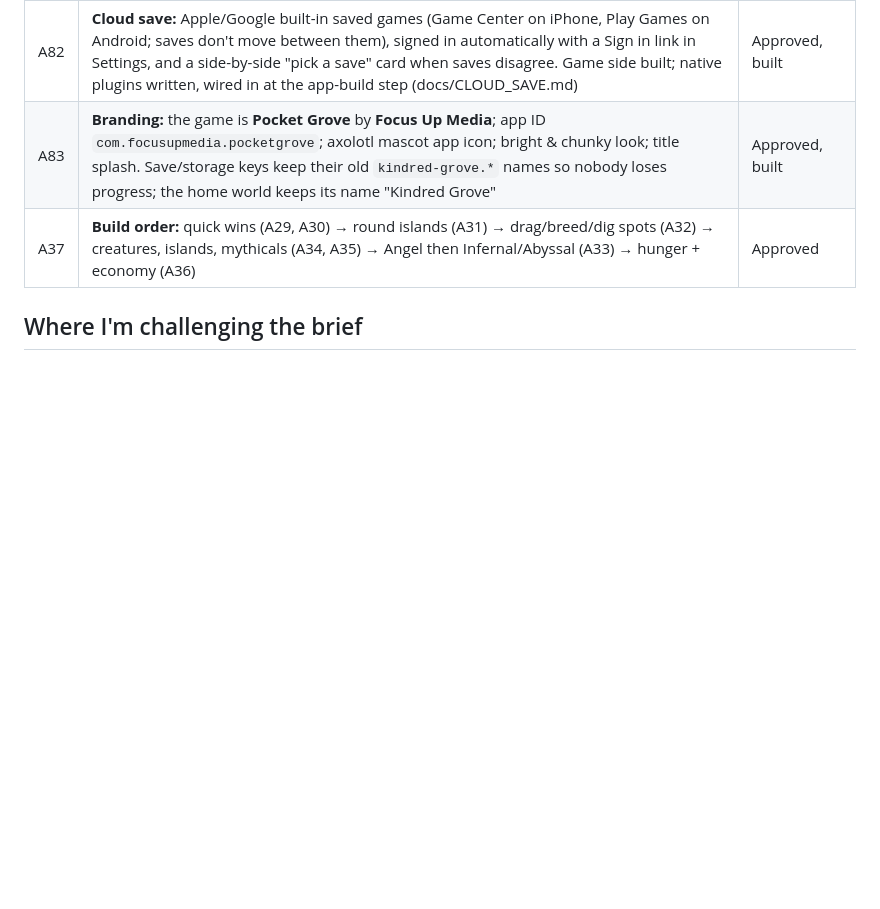
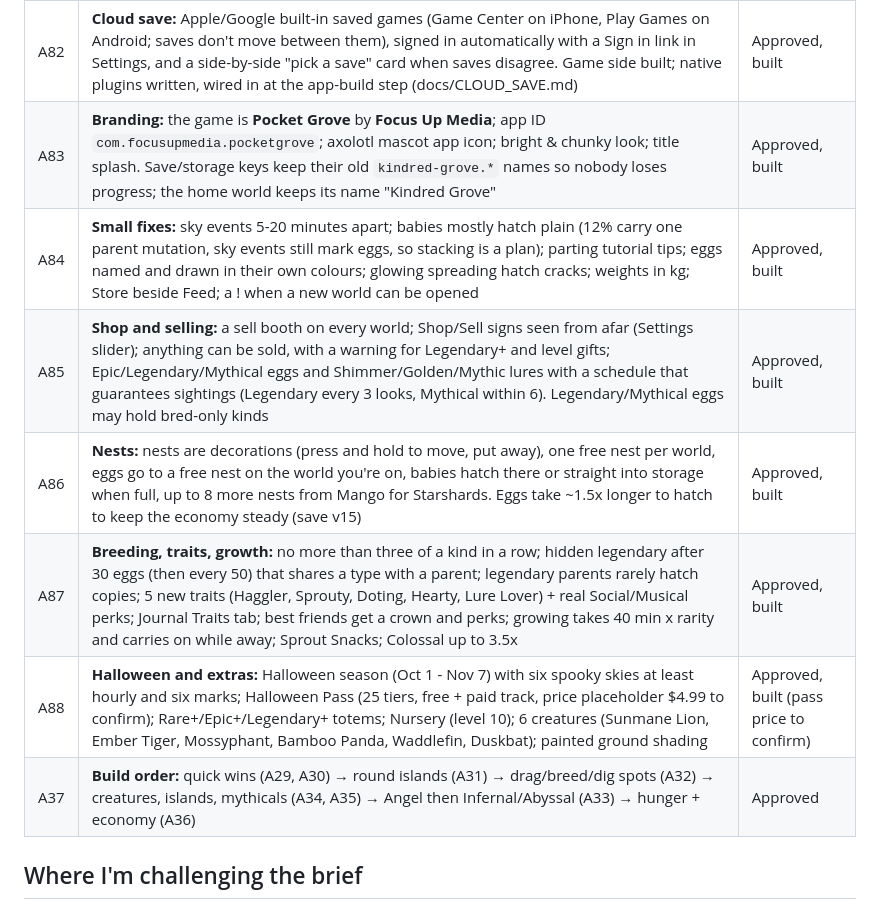
Before and after one commit to focusupmedia/creature-game, a Markdown page: docs/DECISIONS.md, the part around the change. Rendered like a GitHub page; blank space fills up the shorter version.

Commit message:
Docs: decisions A84-A88 and handoff notes for this round
Co-Authored-By: Claude Opus 5.5 <noreply@anthropic.com>
Claude-Session: https://claude.ai/code/session_01Gj4pNSc7AbhyiQSMDGHVcV

```diff
--- a/docs/DECISIONS.md
+++ b/docs/DECISIONS.md
@@ -103,6 +103,11 @@
 | A81 | **Messages:** in-game pop-ups queue by importance, one at a time; real phone notifications wait for the native build (planner ready: rare sky starting, daily gift/contest ready, at most two) | Approved, built |
 | A82 | **Cloud save:** Apple/Google built-in saved games (Game Center on iPhone, Play Games on Android; saves don't move between them), signed in automatically with a Sign in link in Settings, and a side-by-side "pick a save" card when saves disagree. Game side built; native plugins written, wired in at the app-build step (docs/CLOUD_SAVE.md) | Approved, built |
 | A83 | **Branding:** the game is **Pocket Grove** by **Focus Up Media**; app ID `com.focusupmedia.pocketgrove`; axolotl mascot app icon; bright & chunky look; title splash. Save/storage keys keep their old `kindred-grove.*` names so nobody loses progress; the home world keeps its name "Kindred Grove" | Approved, built |
+| A84 | **Small fixes:** sky events 5-20 minutes apart; babies mostly hatch plain (12% carry one parent mutation, sky events still mark eggs, so stacking is a plan); parting tutorial tips; eggs named and drawn in their own colours; glowing spreading hatch cracks; weights in kg; Store beside Feed; a ! when a new world can be opened | Approved, built |
+| A85 | **Shop and selling:** a sell booth on every world; Shop/Sell signs seen from afar (Settings slider); anything can be sold, with a warning for Legendary+ and level gifts; Epic/Legendary/Mythical eggs and Shimmer/Golden/Mythic lures with a schedule that guarantees sightings (Legendary every 3 looks, Mythical within 6). Legendary/Mythical eggs may hold bred-only kinds | Approved, built |
+| A86 | **Nests:** nests are decorations (press and hold to move, put away), one free nest per world, eggs go to a free nest on the world you're on, babies hatch there or straight into storage when full, up to 8 more nests from Mango for Starshards. Eggs take ~1.5x longer to hatch to keep the economy steady (save v15) | Approved, built |
+| A87 | **Breeding, traits, growth:** no more than three of a kind in a row; hidden legendary after 30 eggs (then every 50) that shares a type with a parent; legendary parents rarely hatch copies; 5 new traits (Haggler, Sprouty, Doting, Hearty, Lure Lover) + real Social/Musical perks; Journal Traits tab; best friends get a crown and perks; growing takes 40 min x rarity and carries on while away; Sprout Snacks; Colossal up to 3.5x | Approved, built |
+| A88 | **Halloween and extras:** Halloween season (Oct 1 - Nov 7) with six spooky skies at least hourly and six marks; Halloween Pass (25 tiers, free + paid track, price placeholder $4.99 to confirm); Rare+/Epic+/Legendary+ totems; Nursery (level 10); 6 creatures (Sunmane Lion, Ember Tiger, Mossyphant, Bamboo Panda, Waddlefin, Duskbat); painted ground shading | Approved, built (pass price to confirm) |
 | A37 | **Build order:** quick wins (A29, A30) → round islands (A31) → drag/breed/dig spots (A32) → creatures, islands, mythicals (A34, A35) → Angel then Infernal/Abyssal (A33) → hunger + economy (A36) | Approved |
 
 ## Where I'm challenging the brief
```
Also changed, not shown: CLAUDE.md (+8 -5 lines).
